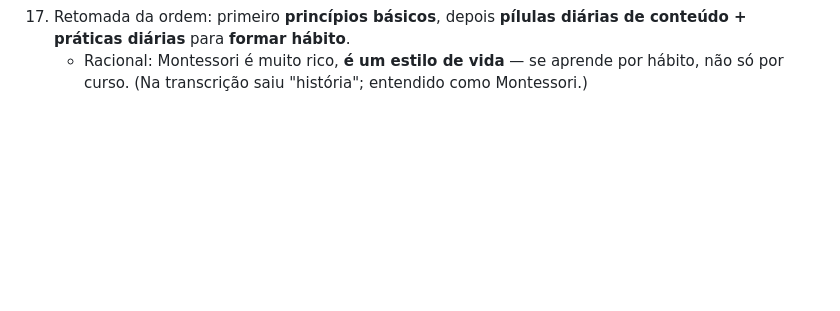
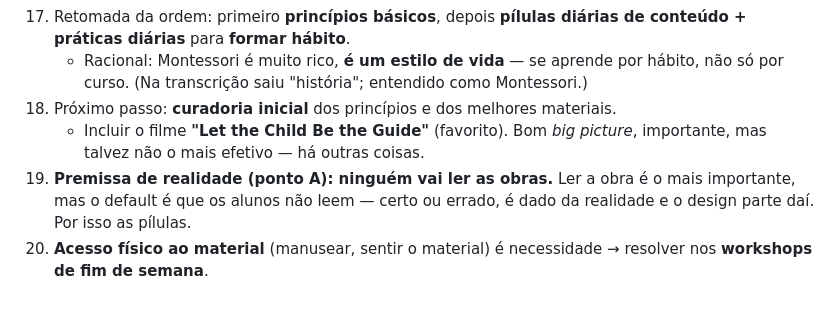
Before and after one commit to cberbel/freeschool-site, a Markdown page: docs/sfemp-notas-formacao-montessori.md, the part around the change. Rendered like a GitHub page; blank space fills up the shorter version.

Commit message:
docs: SFEMP notas — curadoria, premissa de não-leitura, workshops
Co-Authored-By: Claude Opus 5.5 <noreply@anthropic.com>
Claude-Session: https://claude.ai/code/session_01TxNsrgxhrMfZ11TpiZTwnu

```diff
--- a/docs/sfemp-notas-formacao-montessori.md
+++ b/docs/sfemp-notas-formacao-montessori.md
@@ -46,3 +46,7 @@ Caderno de ideias. Só registro, sem perguntas nem feedback até o usuário pedi
     - Máxima: **"cego guiando cego, os dois vão pro brejo"** — quem forma precisa de fato saber.
 17. Retomada da ordem: primeiro **princípios básicos**, depois **pílulas diárias de conteúdo + práticas diárias** para **formar hábito**.
     - Racional: Montessori é muito rico, **é um estilo de vida** — se aprende por hábito, não só por curso. (Na transcrição saiu "história"; entendido como Montessori.)
+18. Próximo passo: **curadoria inicial** dos princípios e dos melhores materiais.
+    - Incluir o filme **"Let the Child Be the Guide"** (favorito). Bom *big picture*, importante, mas talvez não o mais efetivo — há outras coisas.
+19. **Premissa de realidade (ponto A): ninguém vai ler as obras.** Ler a obra é o mais importante, mas o default é que os alunos não leem — certo ou errado, é dado da realidade e o design parte daí. Por isso as pílulas.
+20. **Acesso físico ao material** (manusear, sentir o material) é necessidade → resolver nos **workshops de fim de semana**.
```
